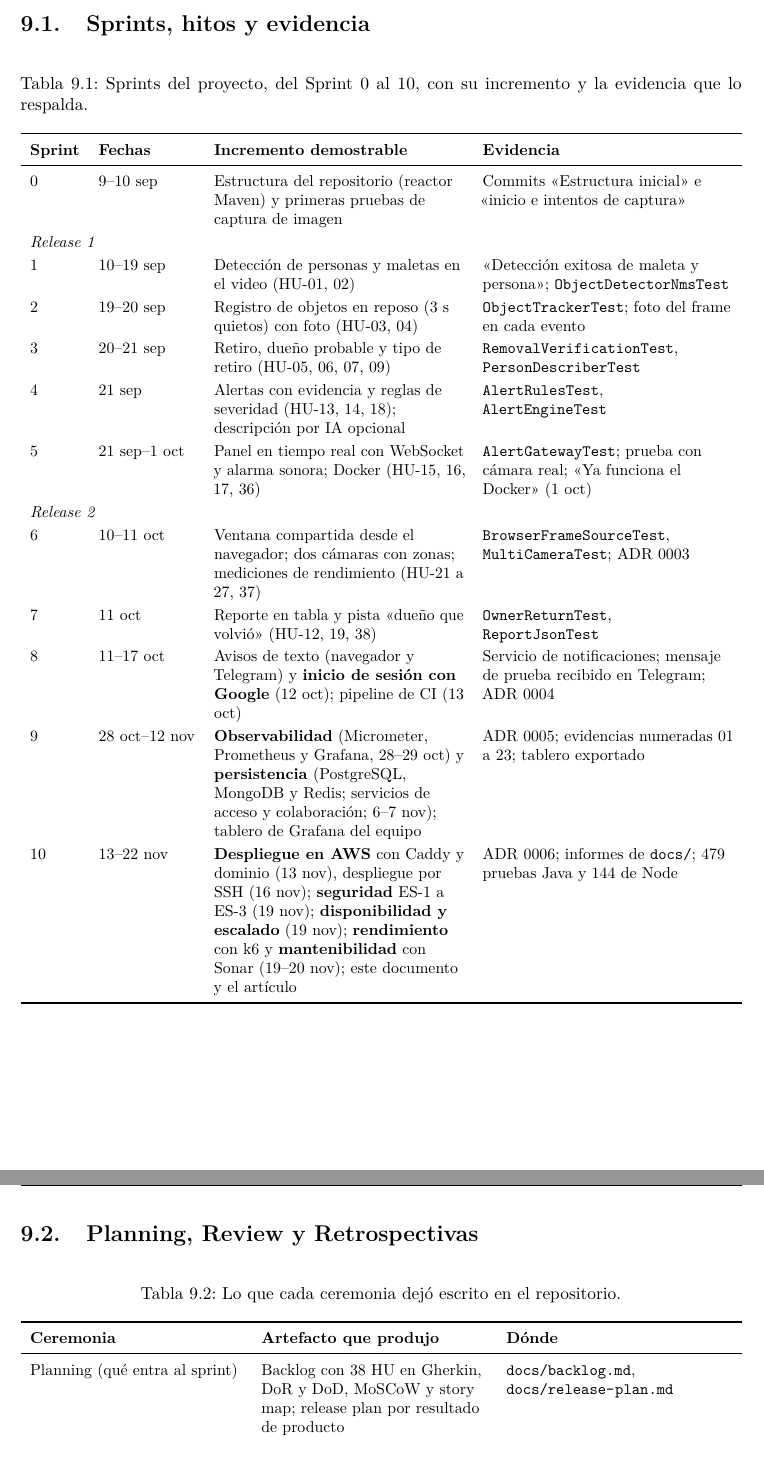
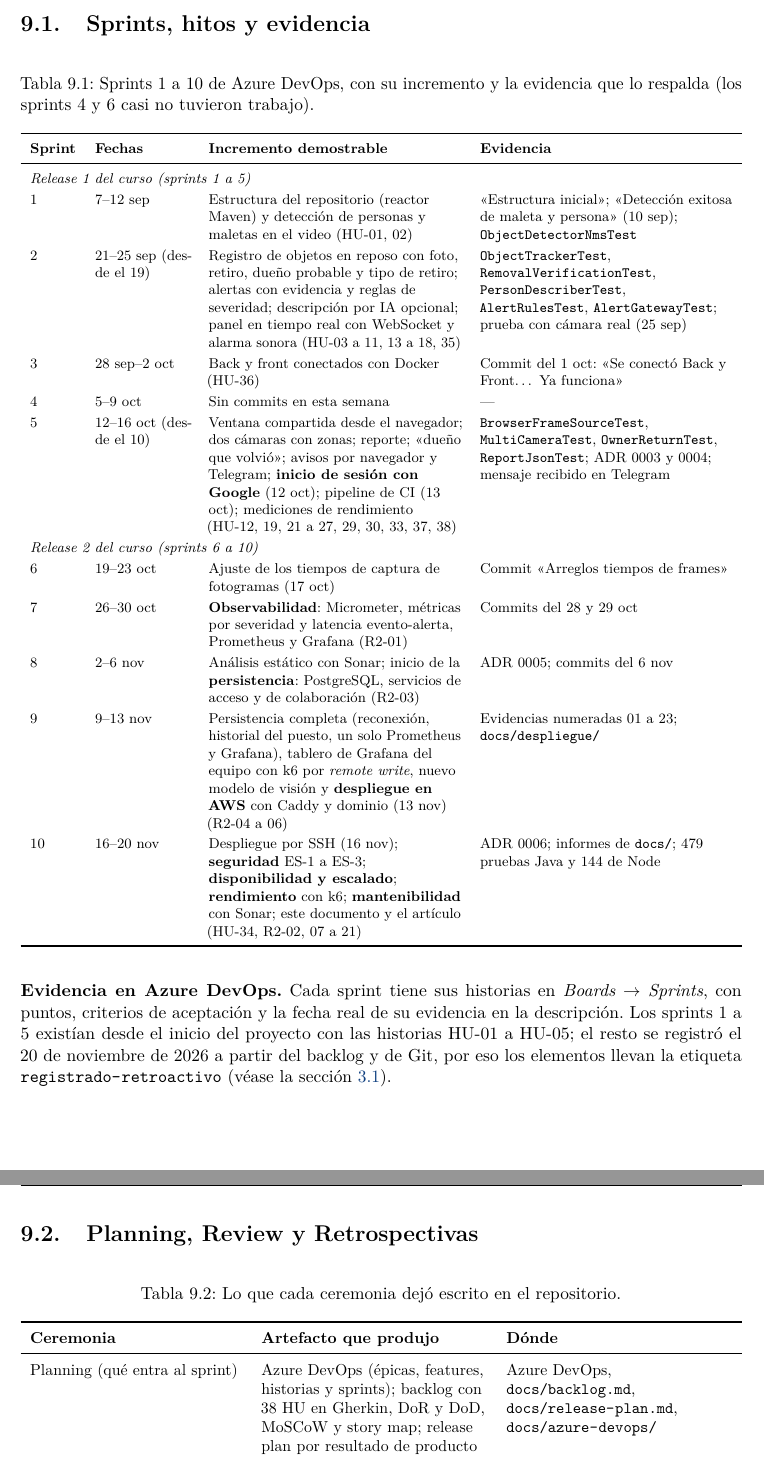
Before and after one commit to kevyn1005/Safemode-ARSW, a LaTeX document (docs/arquitectura/safemode-arquitectura.tex, which reads docs/arquitectura/capitulos/09-bitacora.tex): two parts of pages 54 and 55 of 65 before the commit and two parts of pages 55 and 56 of 66 after it, joined at a grey line, cut so that both start at the same text. Compiled offline with pdfLaTeX.

Commit message:
Documento de arquitectura y articulo con los sprints reales de Azure DevOps
La bitacora reemplaza los sprints logicos 0 a 10 (sacados de los commits) por los diez sprints semanales de Azure DevOps, del 7 de septiembre al 20 de noviembre, con
el trabajo asignado a la semana en que se hizo; los sprints 4 y 6 casi no tuvieron trabajo y se dice asi. El capitulo 3 cuenta como se uso la herramienta, sin adornos:
los sprints 1 a 5 y HU-01 a HU-05 existian desde el inicio y el resto se registro el 20 de noviembre, por eso no hay burndown diario de los sprints anteriores.
El articulo cita Azure DevOps en la metodologia y usa la misma tabla de sprints. Los PDF se recompilan (66 paginas y 5; la version citada sigue siendo la del ultimo commit fuera de docs/).

```diff
--- a/docs/arquitectura/capitulos/09-bitacora.tex
+++ b/docs/arquitectura/capitulos/09-bitacora.tex
@@ -7,28 +8,31 @@ repositorio: lo que cada ceremonia produjo y dejó escrito sí está, y es lo qu
 
 \section{Sprints, hitos y evidencia}
 \begin{table}[H]
-\centering\small
-\caption{Sprints del proyecto, del Sprint~0 al 10, con su incremento y la evidencia que lo respalda.}\label{tab:sprints}
-\begin{tabularx}{\textwidth}{llYY}
+\centering\footnotesize
+\caption{Sprints 1 a 10 de Azure DevOps, con su incremento y la evidencia que lo respalda (los sprints 4 y 6 casi no tuvieron trabajo).}\label{tab:sprints}
+\begin{tabularx}{\textwidth}{lp{2.1cm}YY}
 \toprule
 \textbf{Sprint} & \textbf{Fechas} & \textbf{Incremento demostrable} & \textbf{Evidencia} \\
 \midrule
-0 & 9--10 sep & Estructura del repositorio (reactor Maven) y primeras pruebas de captura de imagen & Commits «Estructura inicial» e «inicio e intentos de captura» \\
-\multicolumn{4}{l}{\textit{Release 1}} \\
-1 & 10--19 sep & Detección de personas y maletas en el video (HU-01, 02) & «Detección exitosa de maleta y persona»; \cod{ObjectDetectorNmsTest} \\
-2 & 19--20 sep & Registro de objetos en reposo (3~s quietos) con foto (HU-03, 04) & \cod{ObjectTrackerTest}; foto del frame en cada evento \\
-3 & 20--21 sep & Retiro, dueño probable y tipo de retiro (HU-05, 06, 07, 09) & \cod{RemovalVerificationTest}, \cod{PersonDescriberTest} \\
-4 & 21 sep & Alertas con evidencia y reglas de severidad (HU-13, 14, 18); descripción por IA opcional & \cod{AlertRulesTest}, \cod{AlertEngineTest} \\
-5 & 21 sep--1 oct & Panel en tiempo real con WebSocket y alarma sonora; Docker (HU-15, 16, 17, 36) & \cod{AlertGatewayTest}; prueba con cámara real; «Ya funciona el Docker» (1 oct) \\
-\multicolumn{4}{l}{\textit{Release 2}} \\
-6 & 10--11 oct & Ventana compartida desde el navegador; dos cámaras con zonas; mediciones de rendimiento (HU-21 a 27, 37) & \cod{BrowserFrameSourceTest}, \cod{MultiCameraTest}; ADR~0003 \\
-7 & 11 oct & Reporte en tabla y pista «dueño que volvió» (HU-12, 19, 38) & \cod{OwnerReturnTest}, \cod{ReportJsonTest} \\
-8 & 11--17 oct & Avisos de texto (navegador y Telegram) y \textbf{inicio de sesión con Google} (12 oct); pipeline de CI (13 oct) & Servicio de notificaciones; mensaje de prueba recibido en Telegram; ADR~0004 \\
-9 & 28 oct--12 nov & \textbf{Observabilidad} (Micrometer, Prometheus y Grafana, 28--29 oct) y \textbf{persistencia} (PostgreSQL, MongoDB y Redis; servicios de acceso y colaboración; 6--7 nov); tablero de Grafana del equipo & ADR~0005; evidencias numeradas 01 a 23; tablero exportado \\
-10 & 13--22 nov & \textbf{Despliegue en AWS} con Caddy y dominio (13 nov), despliegue por SSH (16 nov); \textbf{seguridad} ES-1 a ES-3 (19 nov); \textbf{disponibilidad y escalado} (19 nov); \textbf{rendimiento} con k6 y \textbf{mantenibilidad} con Sonar (19--20 nov); este documento y el artículo & ADR~0006; informes de \cod{docs/}; 479 pruebas Java y 144 de Node \\
+\multicolumn{4}{l}{\textit{Release 1 del curso (sprints 1 a 5)}} \\
+1 & 7--12 sep & Estructura del repositorio (reactor Maven) y detección de personas y maletas en el video (HU-01, 02) & «Estructura inicial»; «Detección exitosa de maleta y persona» (10 sep); \cod{ObjectDetectorNmsTest} \\
+2 & 21--25 sep (desde el 19) & Registro de objetos en reposo con foto, retiro, dueño probable y tipo de retiro; alertas con evidencia y reglas de severidad; descripción por IA opcional; panel en tiempo real con WebSocket y alarma sonora (HU-03 a 11, 13 a 18, 35) & \cod{ObjectTrackerTest}, \cod{RemovalVerificationTest}, \cod{PersonDescriberTest}, \cod{AlertRulesTest}, \cod{AlertGatewayTest}; prueba con cámara real (25 sep) \\
+3 & 28 sep--2 oct & Back y front conectados con Docker (HU-36) & Commit del 1 oct: «Se conectó Back y Front… Ya funciona» \\
+4 & 5--9 oct & Sin commits en esta semana & --- \\
+5 & 12--16 oct (desde el 10) & Ventana compartida desde el navegador; dos cámaras con zonas; reporte; «dueño que volvió»; avisos por navegador y Telegram; \textbf{inicio de sesión con Google} (12 oct); pipeline de CI (13 oct); mediciones de rendimiento (HU-12, 19, 21 a 27, 29, 30, 33, 37, 38) & \cod{BrowserFrameSourceTest}, \cod{MultiCameraTest}, \cod{OwnerReturnTest}, \cod{ReportJsonTest}; ADR~0003 y~0004; mensaje recibido en Telegram \\
+\multicolumn{4}{l}{\textit{Release 2 del curso (sprints 6 a 10)}} \\
+6 & 19--23 oct & Ajuste de los tiempos de captura de fotogramas (17 oct) & Commit «Arreglos tiempos de frames» \\
+7 & 26--30 oct & \textbf{Observabilidad}: Micrometer, métricas por severidad y latencia evento-alerta, Prometheus y Grafana (R2-01) & Commits del 28 y 29 oct \\
+8 & 2--6 nov & Análisis estático con Sonar; inicio de la \textbf{persistencia}: PostgreSQL, servicios de acceso y de colaboración (R2-03) & ADR~0005; commits del 6 nov \\
+9 & 9--13 nov & Persistencia completa (reconexión, historial del puesto, un solo Prometheus y Grafana), tablero de Grafana del equipo con k6 por \emph{remote write}, nuevo modelo de visión y \textbf{despliegue en AWS} con Caddy y dominio (13 nov) (R2-04 a 06) & Evidencias numeradas 01 a 23; \cod{docs/despliegue/} \\
+10 & 16--20 nov & Despliegue por SSH (16 nov); \textbf{seguridad} ES-1 a ES-3; \textbf{disponibilidad y escalado}; \textbf{rendimiento} con k6; \textbf{mantenibilidad} con Sonar; este documento y el artículo (HU-34, R2-02, 07 a 21) & ADR~0006; informes de \cod{docs/}; 479 pruebas Java y 144 de Node \\
 \bottomrule
 \end{tabularx}
 \end{table}
+
+\textbf{Evidencia en Azure DevOps.} Cada sprint tiene sus historias en \emph{Boards $\rightarrow$ Sprints}, con puntos, criterios de aceptación y la fecha real de
+su evidencia en la descripción. Los sprints 1 a 5 existían desde el inicio del proyecto con las historias HU-01 a HU-05; el resto se registró el 20 de
+noviembre de 2026 a partir del backlog y de Git, por eso los elementos llevan la etiqueta \cod{registrado-retroactivo} (véase la sección~\ref{sec:azure}).
 
 \section{Planning, Review y Retrospectivas}
 \begin{table}[H]
@@ -38,7 +42,7 @@ repositorio: lo que cada ceremonia produjo y dejó escrito sí está, y es lo qu
 \toprule
 \textbf{Ceremonia} & \textbf{Artefacto que produjo} & \textbf{Dónde} \\
 \midrule
-Planning (qué entra al sprint) & Backlog con 38 HU en Gherkin, DoR y DoD, MoSCoW y story map; release plan por resultado de producto & \cod{docs/backlog.md}, \cod{docs/release-plan.md} \\
+Planning (qué entra al sprint) & Azure DevOps (épicas, features, historias y sprints); backlog con 38 HU en Gherkin, DoR y DoD, MoSCoW y story map; release plan por resultado de producto & Azure DevOps, \cod{docs/backlog.md}, \cod{docs/release-plan.md}, \cod{docs/azure-devops/} \\
 Decisiones de arquitectura & Seis ADR con alternativas, consecuencias y evidencia & \cod{docs/adr/} \\
 Review (qué se demostró) & Verificación con cámara real y navegador; pruebas automáticas por incremento; guía y rúbrica de la sustentación & \cod{docs/sustentacion.md}; evidencias de \cod{docs/persistencia/} \\
 Retrospectiva (qué se corrigió) & Cierre del feedback de la revisión interna, con decisión, evidencia y estado por observación & \cod{docs/sustentacion.md}, sección 5 \\
```
Also changed, not shown: docs/arquitectura/capitulos/03-marco-metodologico.tex (+12 -4 lines), docs/articulo/articulo.tex (+19 -14 lines), docs/arquitectura/safemode-arquitectura.pdf, docs/articulo/articulo.pdf, docs/arquitectura/capitulos/09-bitacora.tex (7 more changed lines).
